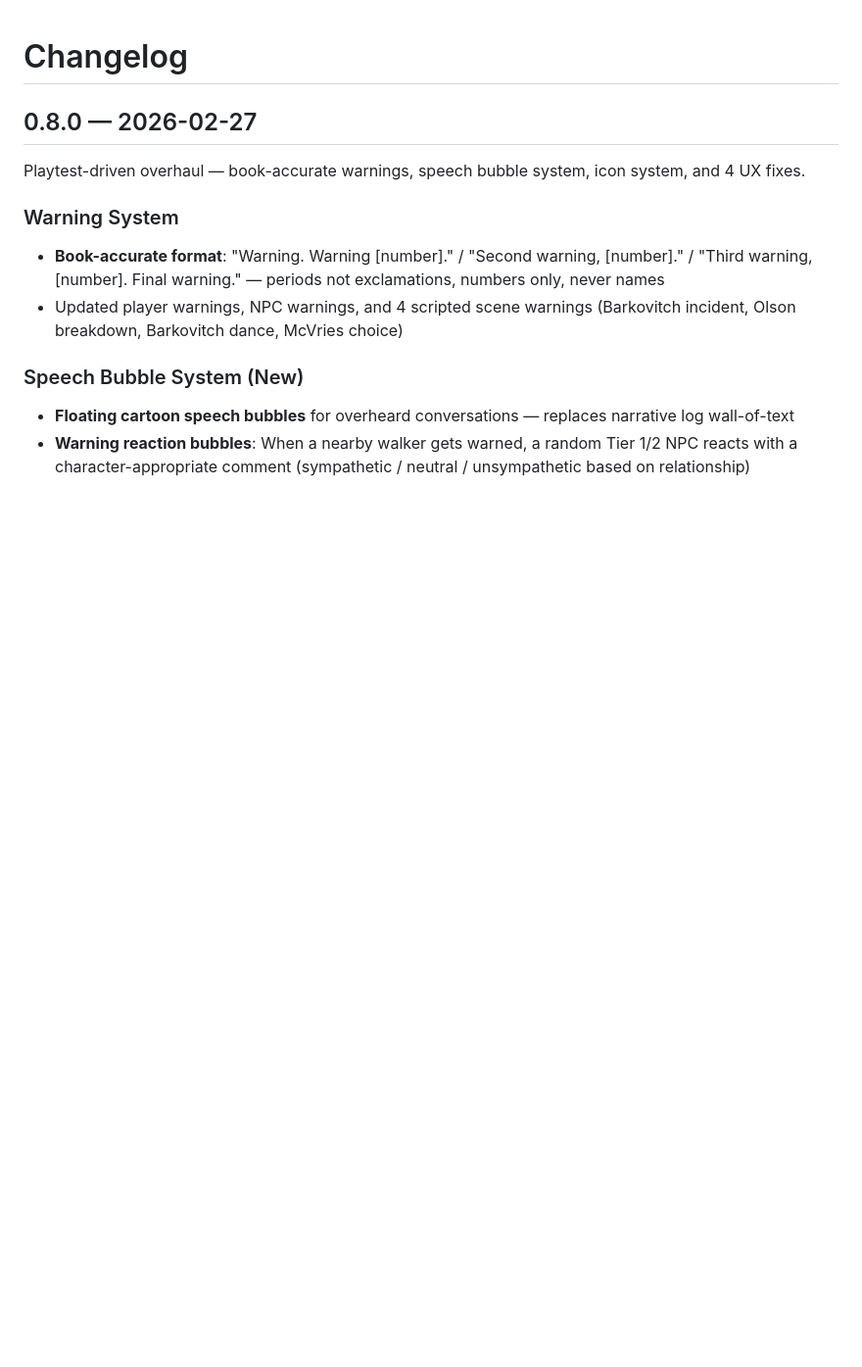
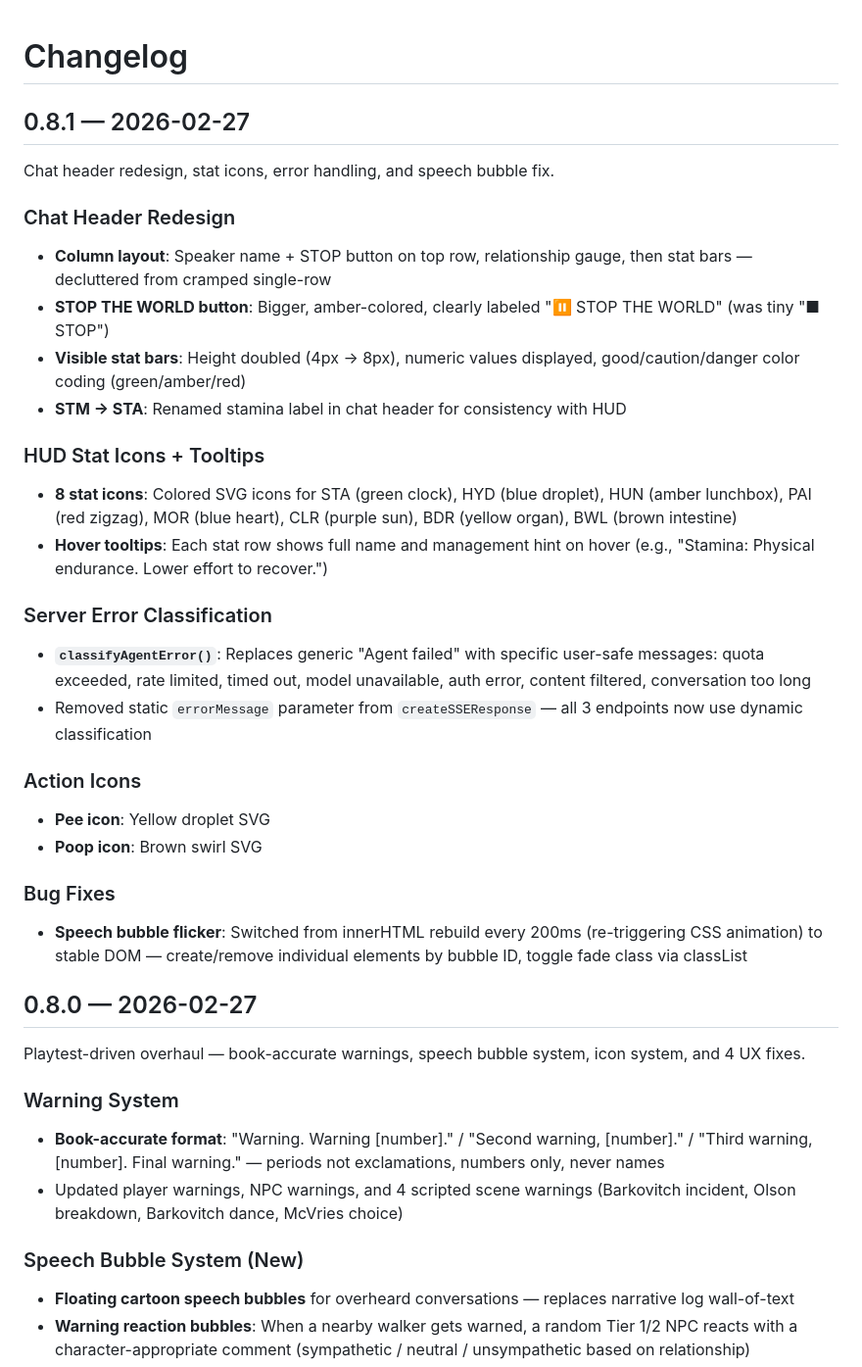
Before and after one commit to bretstarr2024/The-Long-Walk, a Markdown page: docs/CHANGELOG.md, the part around the change. Shown at 98% size. Rendered like a GitHub page; blank space fills up the shorter version.

Commit message:
docs(changelog): Add v0.8.1 entry — chat header, stat icons, error handling
Co-Authored-By: Claude Opus 4.6 <noreply@anthropic.com>

```diff
--- a/docs/CHANGELOG.md
+++ b/docs/CHANGELOG.md
@@ -1,4 +1,29 @@
 # Changelog
+
+## 0.8.1 — 2026-02-27
+
+Chat header redesign, stat icons, error handling, and speech bubble fix.
+
+### Chat Header Redesign
+- **Column layout**: Speaker name + STOP button on top row, relationship gauge, then stat bars — decluttered from cramped single-row
+- **STOP THE WORLD button**: Bigger, amber-colored, clearly labeled "⏸ STOP THE WORLD" (was tiny "■ STOP")
+- **Visible stat bars**: Height doubled (4px → 8px), numeric values displayed, good/caution/danger color coding (green/amber/red)
+- **STM → STA**: Renamed stamina label in chat header for consistency with HUD
+
+### HUD Stat Icons + Tooltips
+- **8 stat icons**: Colored SVG icons for STA (green clock), HYD (blue droplet), HUN (amber lunchbox), PAI (red zigzag), MOR (blue heart), CLR (purple sun), BDR (yellow organ), BWL (brown intestine)
+- **Hover tooltips**: Each stat row shows full name and management hint on hover (e.g., "Stamina: Physical endurance. Lower effort to recover.")
+
+### Server Error Classification
+- **`classifyAgentError()`**: Replaces generic "Agent failed" with specific user-safe messages: quota exceeded, rate limited, timed out, model unavailable, auth error, content filtered, conversation too long
+- Removed static `errorMessage` parameter from `createSSEResponse` — all 3 endpoints now use dynamic classification
+
+### Action Icons
+- **Pee icon**: Yellow droplet SVG
+- **Poop icon**: Brown swirl SVG
+
+### Bug Fixes
+- **Speech bubble flicker**: Switched from innerHTML rebuild every 200ms (re-triggering CSS animation) to stable DOM — create/remove individual elements by bubble ID, toggle fade class via classList
 
 ## 0.8.0 — 2026-02-27
 
```
